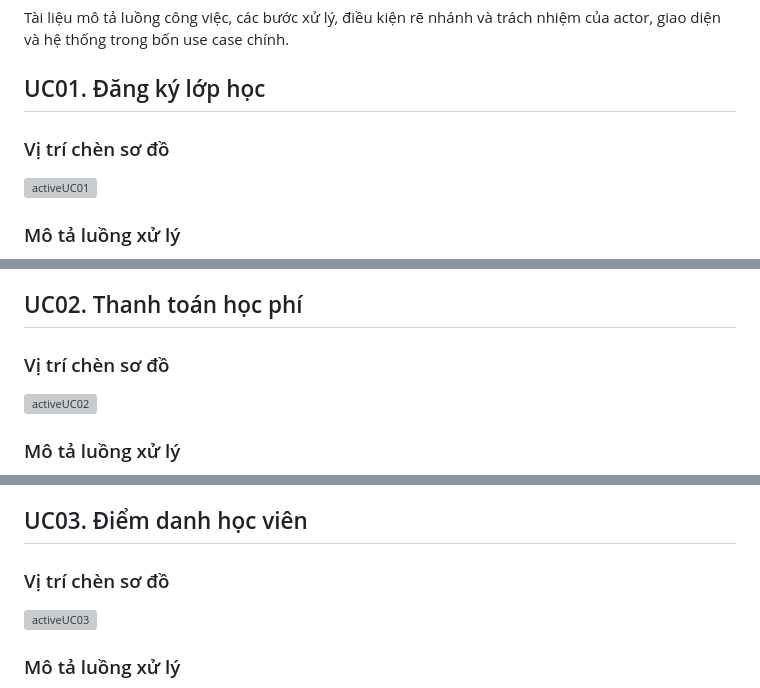
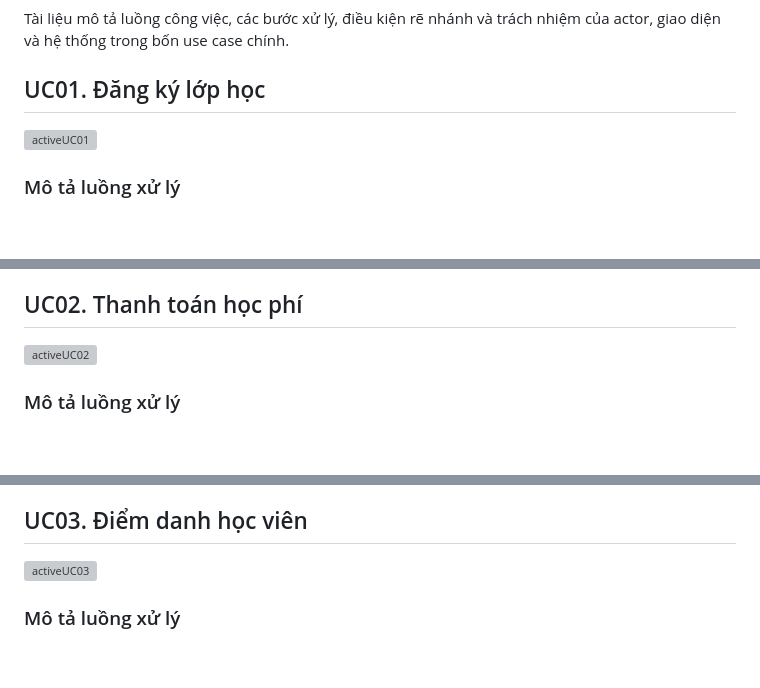
Before and after one commit to ngbio/language-center-management-system, a Markdown page: docs/activity-diagrams.md, 3 parts joined by grey strips. Rendered like a GitHub page; blank space fills up the shorter version; grey boxes are pictures that could not be loaded.

Commit message:
Remove diagram insertion placeholders from use cases
Removed placeholder sections for diagram insertion in use cases.

```diff
--- a/docs/activity-diagrams.md
+++ b/docs/activity-diagrams.md
@@ -3,8 +3,6 @@
 Tài liệu mô tả luồng công việc, các bước xử lý, điều kiện rẽ nhánh và trách nhiệm của actor, giao diện và hệ thống trong bốn use case chính.
 
 ## UC01. Đăng ký lớp học
-
-### Vị trí chèn sơ đồ
 
 <img width="1602" height="1069" alt="activeUC01" src="https://github.com/user-attachments/assets/f8277095-f3a0-43e9-952a-9e020a25399b" />
 
@@ -22,8 +20,6 @@ Tài liệu mô tả luồng công việc, các bước xử lý, điều kiện
 10. Giao diện thông báo đăng ký thành công và quy trình kết thúc.
 
 ## UC02. Thanh toán học phí
-
-### Vị trí chèn sơ đồ
 
 <img width="1940" height="1386" alt="activeUC02" src="https://github.com/user-attachments/assets/3f63510d-4c56-4a48-977e-b0014cc16b07" />
 
@@ -44,8 +40,6 @@ Tài liệu mô tả luồng công việc, các bước xử lý, điều kiện
 
 ## UC03. Điểm danh học viên
 
-### Vị trí chèn sơ đồ
-
 <img width="1854" height="969" alt="activeUC03" src="https://github.com/user-attachments/assets/4d65ad6a-9eb7-4b87-b38c-f763988f2adb" />
 
 ### Mô tả luồng xử lý
```
Also changed, not shown: other parts of docs/activity-diagrams.md (+0 -2 lines).
